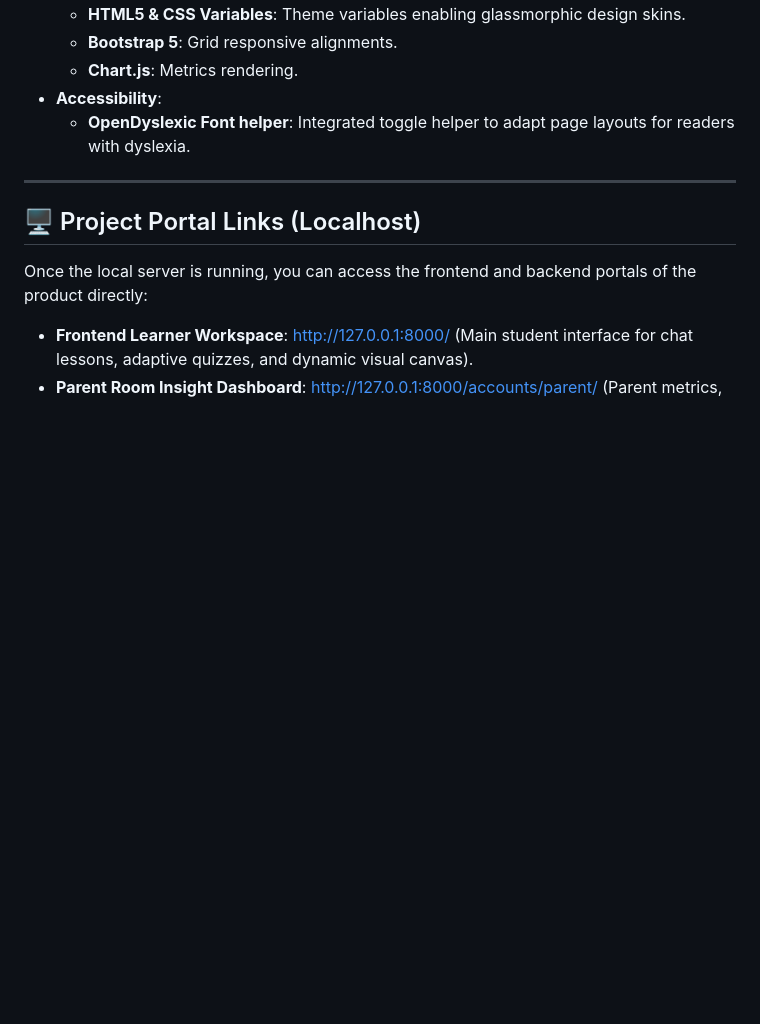
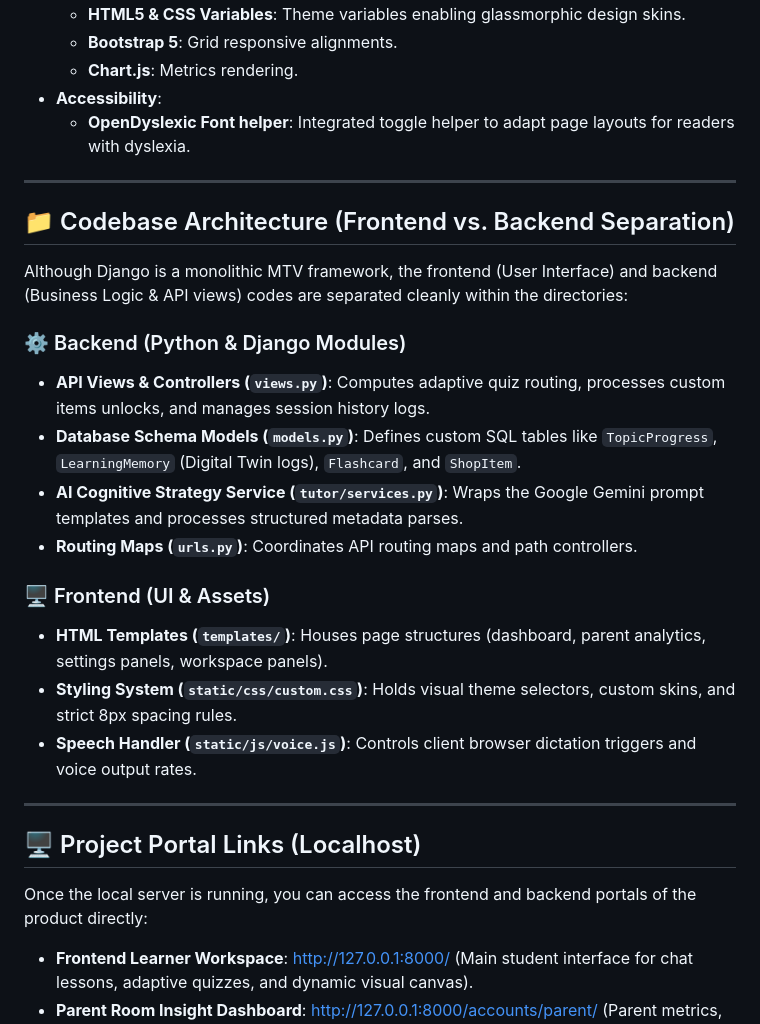
Before and after one commit to saurabhprime01/EduVerse-AI, a Markdown page: README.md, the part around the change. Rendered like a GitHub page; blank space fills up the shorter version.

Commit message:
Docs: Add Frontend vs Backend Codebase Architecture section to README

```diff
--- a/README.md
+++ b/README.md
@@ -43,6 +43,23 @@ EduVerse AI is a next-generation adaptive education platform designed to make le
   * **Chart.js**: Metrics rendering.
 * **Accessibility**:
   * **OpenDyslexic Font helper**: Integrated toggle helper to adapt page layouts for readers with dyslexia.
+
+---
+
+## 📁 Codebase Architecture (Frontend vs. Backend Separation)
+
+Although Django is a monolithic MTV framework, the frontend (User Interface) and backend (Business Logic & API views) codes are separated cleanly within the directories:
+
+### ⚙️ Backend (Python & Django Modules)
+* **API Views & Controllers (`views.py`)**: Computes adaptive quiz routing, processes custom items unlocks, and manages session history logs.
+* **Database Schema Models (`models.py`)**: Defines custom SQL tables like `TopicProgress`, `LearningMemory` (Digital Twin logs), `Flashcard`, and `ShopItem`.
+* **AI Cognitive Strategy Service (`tutor/services.py`)**: Wraps the Google Gemini prompt templates and processes structured metadata parses.
+* **Routing Maps (`urls.py`)**: Coordinates API routing maps and path controllers.
+
+### 🖥️ Frontend (UI & Assets)
+* **HTML Templates (`templates/`)**: Houses page structures (dashboard, parent analytics, settings panels, workspace panels).
+* **Styling System (`static/css/custom.css`)**: Holds visual theme selectors, custom skins, and strict 8px spacing rules.
+* **Speech Handler (`static/js/voice.js`)**: Controls client browser dictation triggers and voice output rates.
 
 ---
 
```
